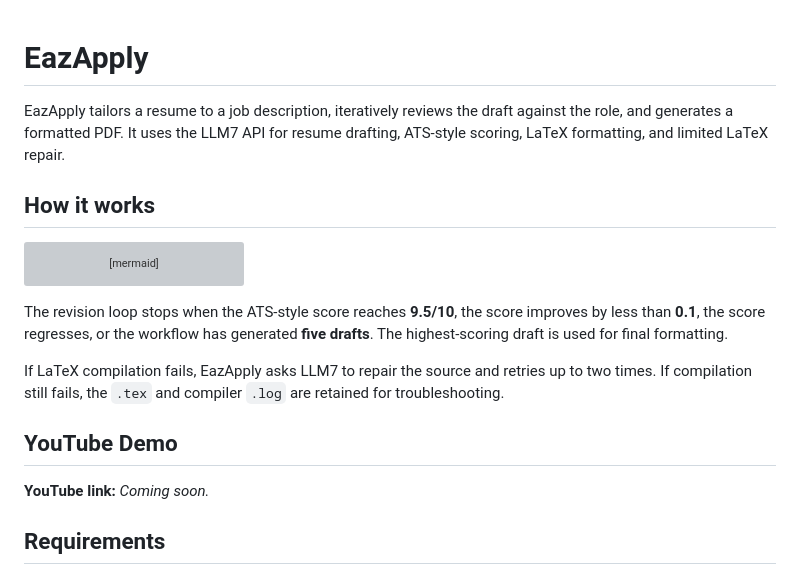
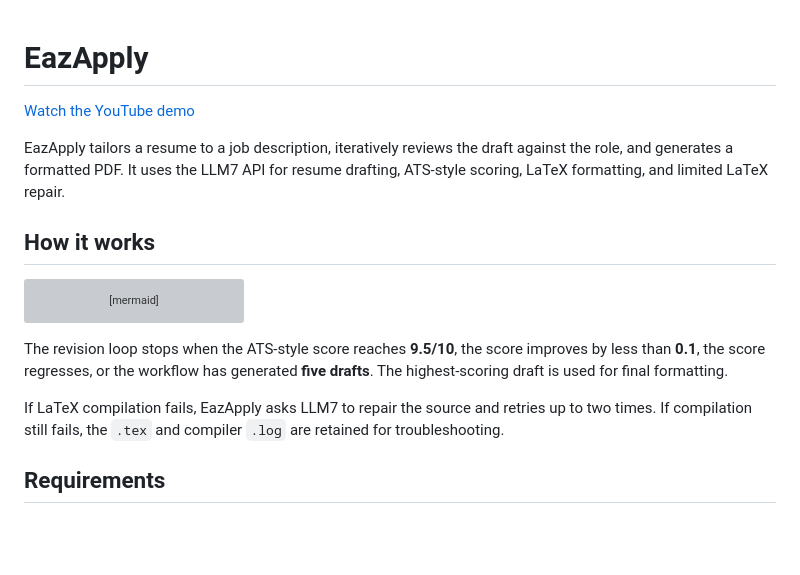
Before and after one commit to Stormn13/eazapply, a Markdown page: README.md, the part around the change. GitHub-like rendering; blank space fills up the shorter version; grey boxes are pictures that could not be loaded.

Commit message:
added youtube link in the readme

```diff
--- a/README.md
+++ b/README.md
@@ -1,4 +1,6 @@
 # EazApply
+
+[Watch the YouTube demo](https://www.youtube.com/watch?v=4bEn4I3vJm8)
 
 EazApply tailors a resume to a job description, iteratively reviews the draft against the role, and generates a formatted PDF. It uses the LLM7 API for resume drafting, ATS-style scoring, LaTeX formatting, and limited LaTeX repair.
 
@@ -18,10 +20,6 @@ flowchart LR
 The revision loop stops when the ATS-style score reaches **9.5/10**, the score improves by less than **0.1**, the score regresses, or the workflow has generated **five drafts**. The highest-scoring draft is used for final formatting.
 
 If LaTeX compilation fails, EazApply asks LLM7 to repair the source and retries up to two times. If compilation still fails, the `.tex` and compiler `.log` are retained for troubleshooting.
-
-## YouTube Demo
-
-**YouTube link:** _Coming soon._
 
 ## Requirements
 
```
